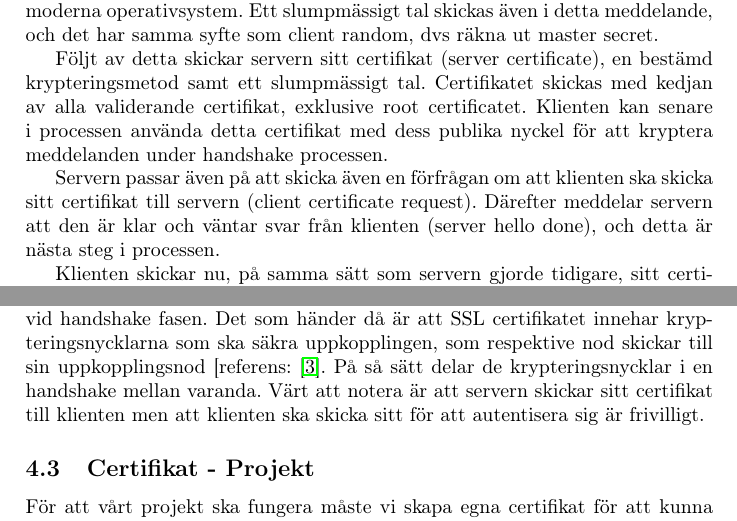
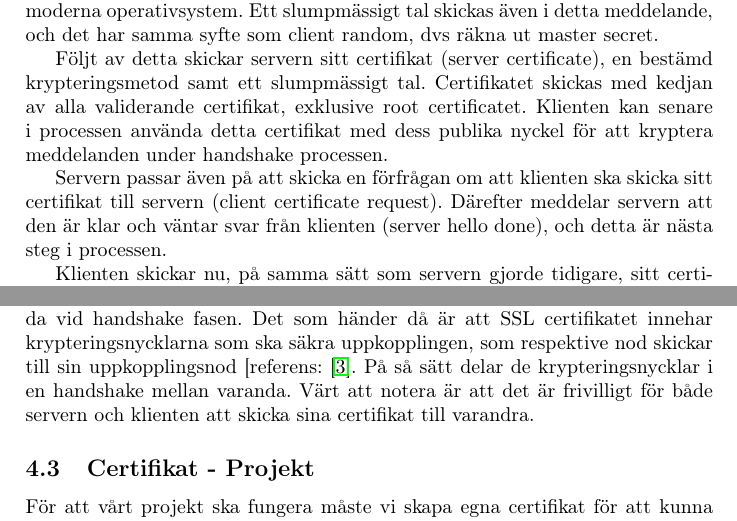
Before and after one commit to subwai/ProjectSSL, a LaTeX document (Rapport/rapport.tex, which reads Rapport/certifikat.tex, Rapport/ssl.tex): two parts of pages 5 and 7 of 12, joined at a grey line, cut so that both start at the same text. Compiled offline with pdfLaTeX.

Commit message:
sista fixen av rapporten klar!

```diff
--- a/Rapport/certifikat.tex
+++ b/Rapport/certifikat.tex
@@ -14,7 +14,7 @@ Det händer också att falska sidor tar denna nyckeln och påstår att denna är
 För att kunna skapa och hantera certifikaten rätt har man tagit fram standarder för detta. En standard som används väldigt väl och som vi använt till vårt projekt är X.509.
 
 \subsection{SSL Certifikat}
-Eftersom vi använder oss av SSL i vår nätverksanslutning mellan klient och server så kommer det finnas inbakade SSL certifikat som SSL kommer använda vid handshake fasen. Det som händer då är att SSL certifikatet innehar krypteringsnycklarna som ska säkra uppkopplingen, som respektive nod skickar till sin uppkopplingsnod [referens: \cite{SSL}. På så sätt delar de krypteringsnycklar i en handshake mellan varanda. Värt att notera är att servern skickar sitt certifikat till klienten men att klienten ska skicka sitt för att autentisera sig är frivilligt.
+Eftersom vi använder oss av SSL i vår nätverksanslutning mellan klient och server så kommer det finnas inbakade SSL certifikat som SSL kommer använda vid handshake fasen. Det som händer då är att SSL certifikatet innehar krypteringsnycklarna som ska säkra uppkopplingen, som respektive nod skickar till sin uppkopplingsnod [referens: \cite{SSL}. På så sätt delar de krypteringsnycklar i en handshake mellan varanda. Värt att notera är att det är frivilligt för både servern och klienten att skicka sina certifikat till varandra.
 
 \subsection{Certifikat - Projekt}
 För att vårt projekt ska fungera måste vi skapa egna certifikat för att kunna autentisera klienterna och på så sätt skapa en två faktor autentisering.
--- a/Rapport/ssl.tex
+++ b/Rapport/ssl.tex
@@ -29,7 +29,7 @@ Server skickar därefter en 'server hello' till klienten. Servern väljer den s
 
 Följt av detta skickar servern sitt certifikat (server certificate), en bestämd krypteringsmetod samt ett slumpmässigt tal. Certifikatet skickas med kedjan av alla validerande certifikat, exklusive root certificatet. Klienten kan senare i processen använda detta certifikat med dess publika nyckel för att kryptera meddelanden under handshake processen.
 
-Servern passar även på att skicka även en förfrågan om att klienten ska skicka sitt certifikat till servern (client certificate request). Därefter meddelar servern att den är klar och väntar svar från klienten (server hello done), och detta är nästa steg i processen.
+Servern passar även på att skicka en förfrågan om att klienten ska skicka sitt certifikat till servern (client certificate request). Därefter meddelar servern att den är klar och väntar svar från klienten (server hello done), och detta är nästa steg i processen.
 
 Klienten skickar nu, på samma sätt som servern gjorde tidigare, sitt certifikat till servern (client certificate). Därefter genererar klienten en pre-master secret, som används av både klienten och servern för att generera master secret tillsammans med client och server random. Detta värde krypteras och skickas till servern (client key exchange) med serverns publika nyckel, så att endast servern kan dekryptera pre-master secret.
 
```
